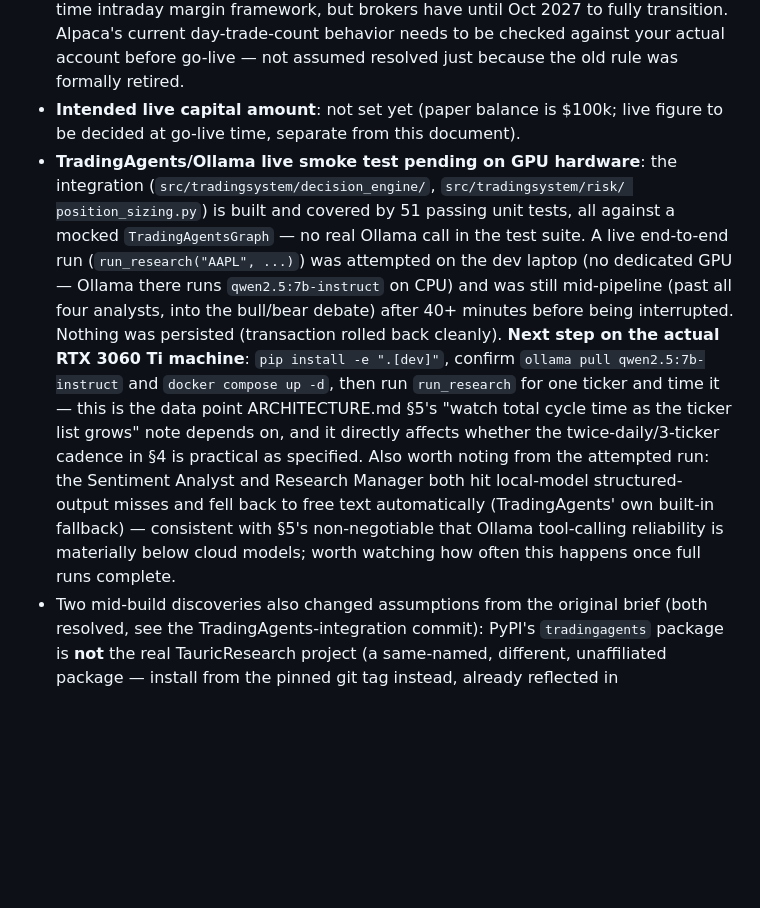
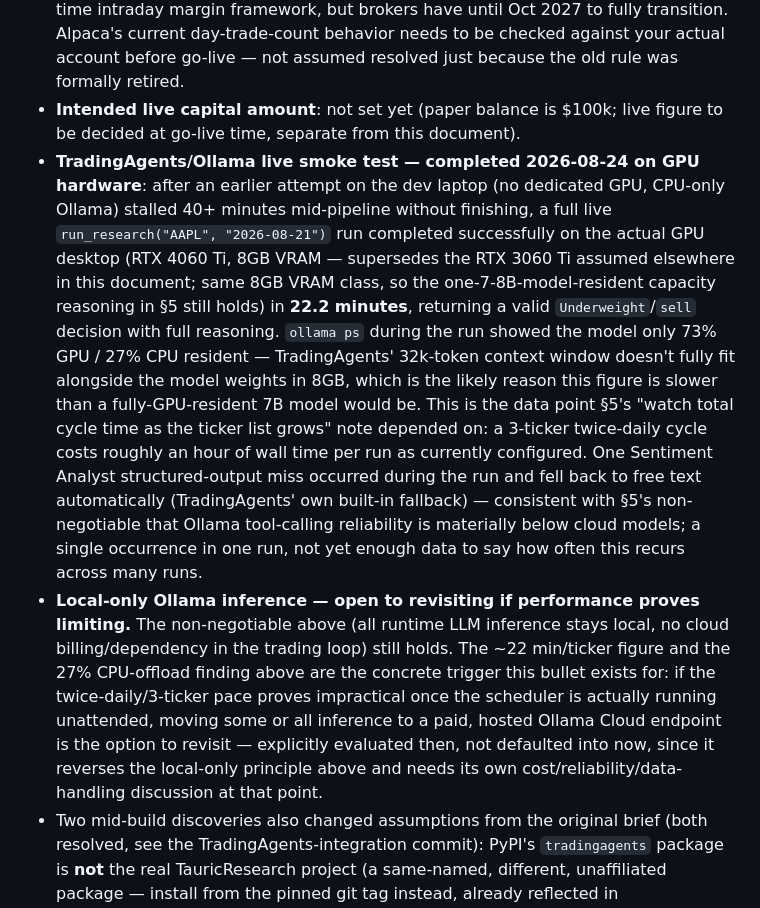
Before and after one commit to harrycarr205/Bot-Trading, a Markdown page: ARCHITECTURE.md, the part around the change. Rendered like a GitHub page; blank space fills up the shorter version.

Commit message:
Update ARCHITECTURE.md with GPU smoke test result + Ollama Cloud amendment
Marks the previously-pending TradingAgents/Ollama live smoke test as
complete (22.2 min/ticker, RTX 4060 Ti, 73%/27% GPU/CPU split) and adds
an explicit amendment: local-only inference remains the non-negotiable
for now, with cloud (Ollama Cloud) named as the option to revisit if
that pace proves impractical once the scheduler runs unattended -
evaluated then, not defaulted into now.

Co-Authored-By: Claude Sonnet 5 <noreply@anthropic.com>

```diff
--- a/ARCHITECTURE.md
+++ b/ARCHITECTURE.md
@@ -198,26 +198,36 @@ cycle), so watch total cycle time as the list grows.
   assumed resolved just because the old rule was formally retired.
 - **Intended live capital amount**: not set yet (paper balance is $100k;
   live figure to be decided at go-live time, separate from this document).
-- **TradingAgents/Ollama live smoke test pending on GPU hardware**: the
-  integration (`src/tradingsystem/decision_engine/`, `src/tradingsystem/risk/
-  position_sizing.py`) is built and covered by 51 passing unit tests, all
-  against a mocked `TradingAgentsGraph` — no real Ollama call in the test
-  suite. A live end-to-end run (`run_research("AAPL", ...)`) was attempted on
-  the dev laptop (no dedicated GPU — Ollama there runs `qwen2.5:7b-instruct`
-  on CPU) and was still mid-pipeline (past all four analysts, into the
-  bull/bear debate) after 40+ minutes before being interrupted. Nothing was
-  persisted (transaction rolled back cleanly). **Next step on the actual RTX
-  3060 Ti machine**: `pip install -e ".[dev]"`, confirm `ollama pull
-  qwen2.5:7b-instruct` and `docker compose up -d`, then run `run_research`
-  for one ticker and time it — this is the data point ARCHITECTURE.md §5's
-  "watch total cycle time as the ticker list grows" note depends on, and it
-  directly affects whether the twice-daily/3-ticker cadence in §4 is
-  practical as specified. Also worth noting from the attempted run: the
-  Sentiment Analyst and Research Manager both hit local-model structured-
-  output misses and fell back to free text automatically (TradingAgents'
-  own built-in fallback) — consistent with §5's non-negotiable that Ollama
-  tool-calling reliability is materially below cloud models; worth watching
-  how often this happens once full runs complete.
+- **TradingAgents/Ollama live smoke test — completed 2026-08-24 on GPU
+  hardware**: after an earlier attempt on the dev laptop (no dedicated GPU,
+  CPU-only Ollama) stalled 40+ minutes mid-pipeline without finishing, a full
+  live `run_research("AAPL", "2026-08-21")` run completed successfully on the
+  actual GPU desktop (RTX 4060 Ti, 8GB VRAM — supersedes the RTX 3060 Ti
+  assumed elsewhere in this document; same 8GB VRAM class, so the
+  one-7-8B-model-resident capacity reasoning in §5 still holds) in **22.2
+  minutes**, returning a valid `Underweight`/`sell` decision with full
+  reasoning. `ollama ps` during the run showed the model only 73% GPU / 27%
+  CPU resident — TradingAgents' 32k-token context window doesn't fully fit
+  alongside the model weights in 8GB, which is the likely reason this figure
+  is slower than a fully-GPU-resident 7B model would be. This is the data
+  point §5's "watch total cycle time as the ticker list grows" note depended
+  on: a 3-ticker twice-daily cycle costs roughly an hour of wall time per run
+  as currently configured. One Sentiment Analyst structured-output miss
+  occurred during the run and fell back to free text automatically
+  (TradingAgents' own built-in fallback) — consistent with §5's non-negotiable
+  that Ollama tool-calling reliability is materially below cloud models; a
+  single occurrence in one run, not yet enough data to say how often this
+  recurs across many runs.
+- **Local-only Ollama inference — open to revisiting if performance proves
+  limiting.** The non-negotiable above (all runtime LLM inference stays
+  local, no cloud billing/dependency in the trading loop) still holds. The
+  ~22 min/ticker figure and the 27% CPU-offload finding above are the
+  concrete trigger this bullet exists for: if the twice-daily/3-ticker pace
+  proves impractical once the scheduler is actually running unattended,
+  moving some or all inference to a paid, hosted Ollama Cloud endpoint is the
+  option to revisit — explicitly evaluated then, not defaulted into now,
+  since it reverses the local-only principle above and needs its own
+  cost/reliability/data-handling discussion at that point.
 - Two mid-build discoveries also changed assumptions from the original brief
   (both resolved, see the TradingAgents-integration commit): PyPI's
   `tradingagents` package is **not** the real TauricResearch project (a
```
